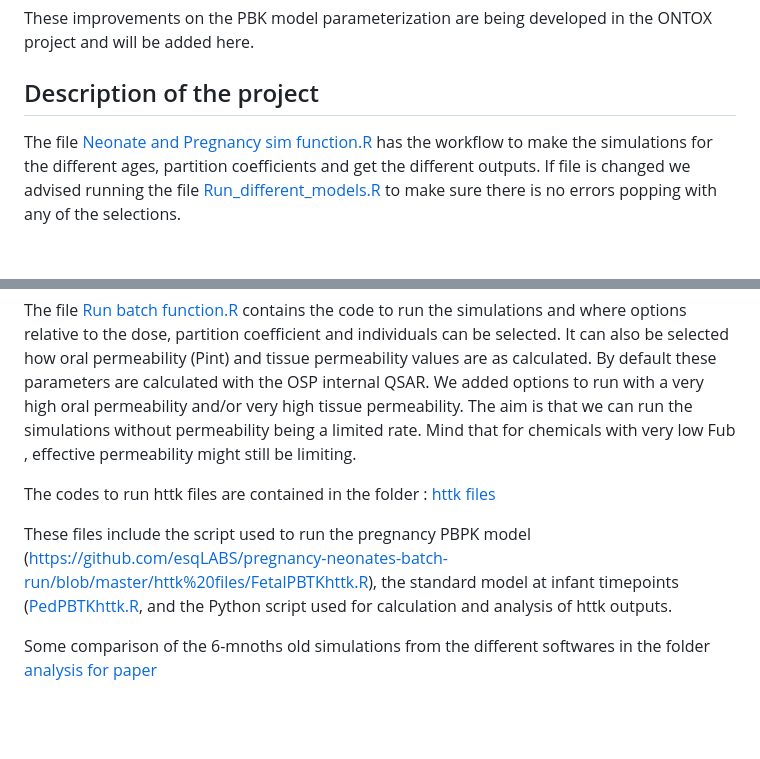
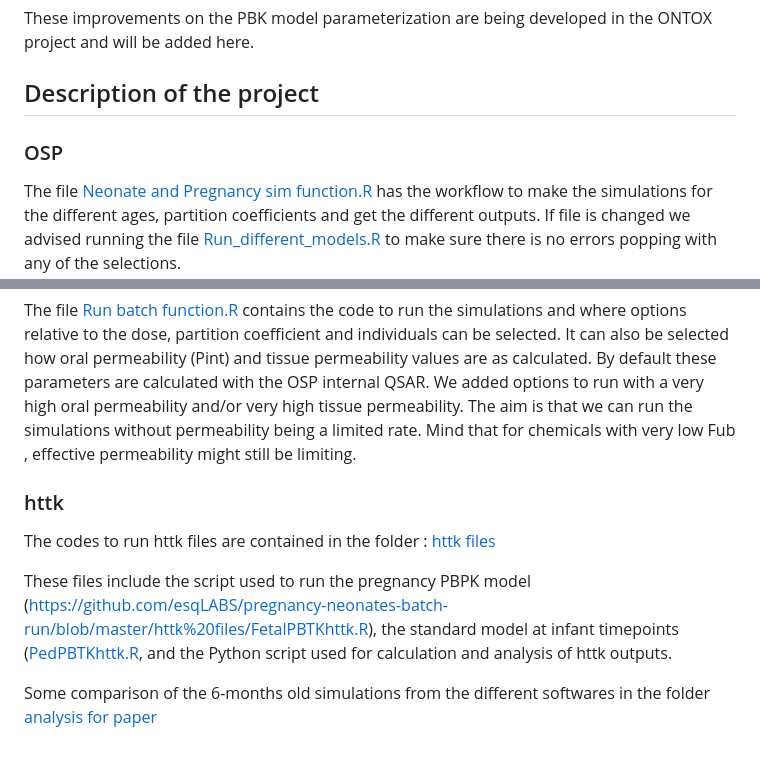
Before and after one commit to esqLABS/pregnancy-neonates-batch-run, a Markdown page: README.md, 2 parts joined by grey strips. Rendered like a GitHub page; blank space fills up the shorter version.

```diff
--- a/README.md
+++ b/README.md
@@ -27,6 +27,7 @@ These improvements on the PBK model parameterization are being developed in the
 
 ## Description of the project
 
+### OSP
 The file [Neonate and Pregnancy sim function.R](https://github.com/esqLABS/pregnancy-neonates-batch-run/blob/master/Neonate%20and%20Pregnancy%20sim%20function.R) has the workflow to make the simulations for the different ages, partition coefficients and get the different outputs.
 If file is changed we advised running the file [Run_different_models.R](https://github.com/esqLABS/pregnancy-neonates-batch-run/blob/master/test_files/Run_different_models.R) to make sure there is no errors popping with any of the selections.
 
@@ -44,9 +45,10 @@ We added options to run with a very high oral permeability and/or very high tiss
 The aim is that we can run the simulations without permeability being a limited rate.
 Mind that for chemicals with very low Fub , effective permeability might still be limiting.
 
+### httk
 The codes to run httk files are contained in the folder :
 [httk files](https://github.com/esqLABS/pregnancy-neonates-batch-run/tree/master/httk%20files)
 
 These files include the script used to run the pregnancy PBPK model (https://github.com/esqLABS/pregnancy-neonates-batch-run/blob/master/httk%20files/FetalPBTKhttk.R), the standard model at infant timepoints ([PedPBTKhttk.R](https://github.com/esqLABS/pregnancy-neonates-batch-run/blob/master/httk%20files/PedPBTKhttk.R), and the Python script used for calculation and analysis of httk outputs.
 
-Some comparison of the 6-mnoths old simulations from the different softwares in the folder [analysis for paper](https://github.com/esqLABS/pregnancy-neonates-batch-run/tree/master/analysis%20for%20paper)
+Some comparison of the 6-months old simulations from the different softwares in the folder [analysis for paper](https://github.com/esqLABS/pregnancy-neonates-batch-run/tree/master/analysis%20for%20paper)
```
